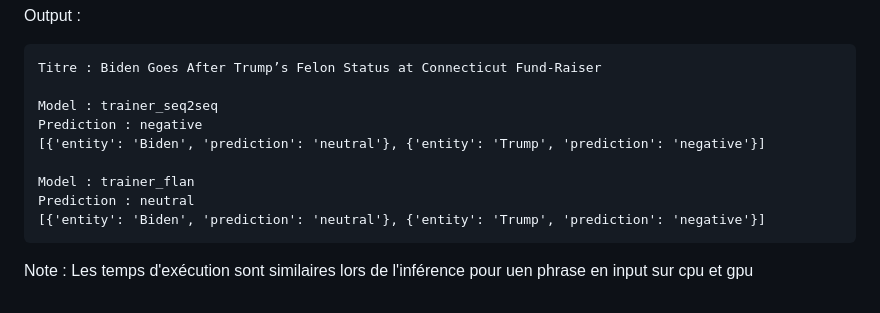
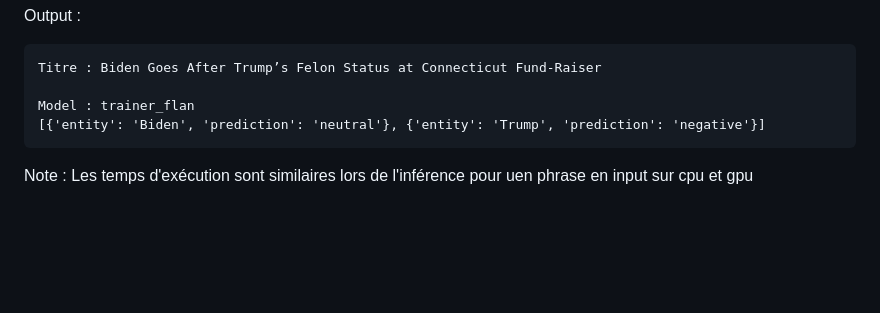
Before and after one commit to vekuaana/nyt_news_apis, a Markdown page: ml/README.md, the part around the change. Rendered like a GitHub page; blank space fills up the shorter version.

````diff
--- a/ml/README.md
+++ b/ml/README.md
@@ -99,12 +99,7 @@ Output :
 ```
 Titre : Biden Goes After Trump’s Felon Status at Connecticut Fund-Raiser
 
-Model : trainer_seq2seq
-Prediction : negative
-[{'entity': 'Biden', 'prediction': 'neutral'}, {'entity': 'Trump', 'prediction': 'negative'}]
-
 Model : trainer_flan
-Prediction : neutral
 [{'entity': 'Biden', 'prediction': 'neutral'}, {'entity': 'Trump', 'prediction': 'negative'}]
 ```
 
````
